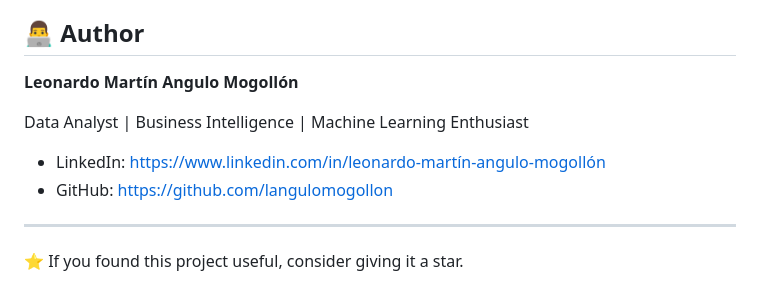
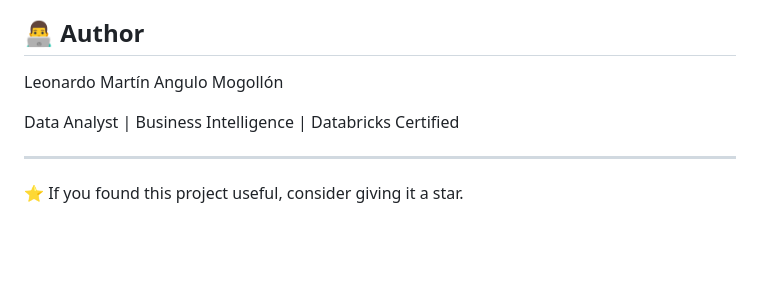
Before and after one commit to langulomogollon/inflation-forecasting-peru-random-forest, a Markdown page: README.md, the part around the change. GitHub-like rendering; blank space fills up the shorter version.

```diff
--- a/README.md
+++ b/README.md
@@ -123,12 +123,9 @@ python src/training.py
 
 ## 👨‍💻 Author
 
-**Leonardo Martín Angulo Mogollón**
+Leonardo Martín Angulo Mogollón
 
-Data Analyst | Business Intelligence | Machine Learning Enthusiast
-
-- LinkedIn: https://www.linkedin.com/in/leonardo-martín-angulo-mogollón
-- GitHub: https://github.com/langulomogollon
+Data Analyst | Business Intelligence | Databricks Certified
 
 ---
 ⭐ If you found this project useful, consider giving it a star.
```
